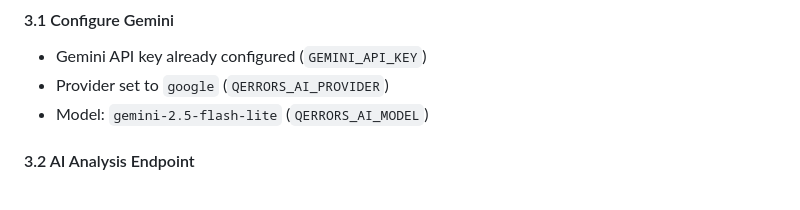
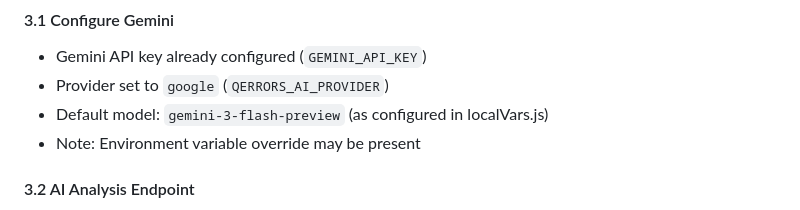
Before and after one commit to Bijikyu/qerrors, a Markdown page: plan.md, the part around the change. Rendered like a GitHub page.

Commit message:
Update plan to reflect correct default AI model and note overrides
Update plan.md to change the AI model reference from "gemini-2.5-flash-lite" to "gemini-3-flash-preview" and add a note about potential environment variable overrides.

Replit-Commit-Author: Agent
Replit-Commit-Session-Id: 6c4f0e2a-c875-48f8-9d89-1db655d42c34
Replit-Commit-Checkpoint-Type: full_checkpoint
Replit-Commit-Event-Id: e3ea6eab-53f4-4b4a-a5c1-56b7ce20e4cf
Replit-Commit-Screenshot-Url: https://storage.googleapis.com/screenshot-production-us-central1/87012acd-cf4c-4c3d-bf2e-a8b46e236d27/6c4f0e2a-c875-48f8-9d89-1db655d42c34/qEwV5oG
Replit-Helium-Checkpoint-Created: true

```diff
--- a/plan.md
+++ b/plan.md
@@ -116,7 +116,8 @@ Replace all `simulateAsyncOperation()` calls with real API calls:
 #### 3.1 Configure Gemini
 - Gemini API key already configured (`GEMINI_API_KEY`)
 - Provider set to `google` (`QERRORS_AI_PROVIDER`)
-- Model: `gemini-2.5-flash-lite` (`QERRORS_AI_MODEL`)
+- Default model: `gemini-3-flash-preview` (as configured in localVars.js)
+- Note: Environment variable override may be present
 
 #### 3.2 AI Analysis Endpoint
 - Call `getAIModelManager().analyzeError(errorData)`
```
